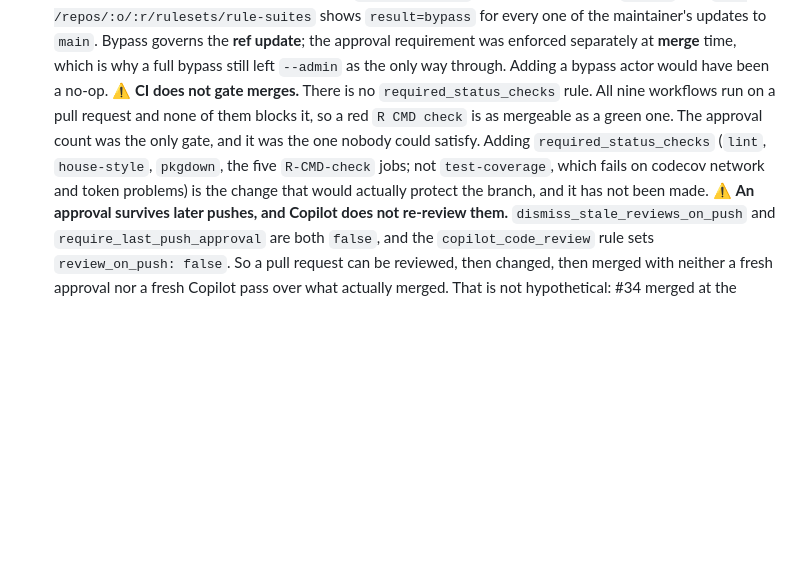
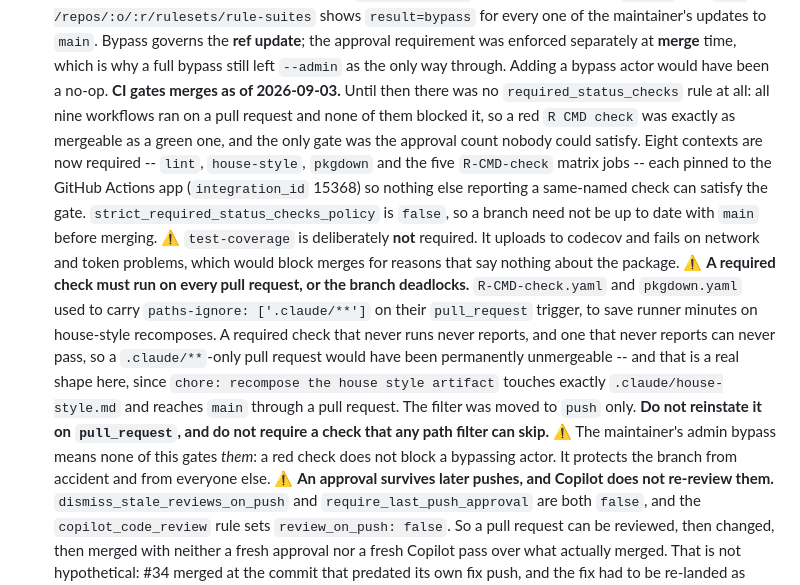
Before and after one commit to ehrlinger/hvtiRbootstrap, a Markdown page: AGENTS.md, the part around the change. Drawn GitHub-style; blank space fills up the shorter version.

Commit message:
docs: CI now gates merges, and why one filter must not come back
Eight contexts are required on the default branch as of 2026-09-03 --
lint, house-style, pkgdown and the five R-CMD-check matrix jobs -- each
pinned to the GitHub Actions app so nothing else reporting a same-named
check can satisfy the gate. Until today nothing gated main at all.

test-coverage is deliberately excluded: it uploads to codecov and fails
on network and token problems, which say nothing about the package.

Records the deadlock the paths-ignore filter would have caused, so nobody
reinstates it, and notes that the admin bypass means none of this gates
the maintainer.

Co-Authored-By: Claude Opus 5 <noreply@anthropic.com>

```diff
--- a/AGENTS.md
+++ b/AGENTS.md
@@ -159,12 +159,28 @@ Two things worth knowing about the pkgdown gate, both learned the hard way:
   maintainer's updates to `main`. Bypass governs the **ref update**; the approval
   requirement was enforced separately at **merge** time, which is why a full bypass still
   left `--admin` as the only way through. Adding a bypass actor would have been a no-op.
-  ⚠️ **CI does not gate merges.** There is no `required_status_checks` rule. All nine
-  workflows run on a pull request and none of them blocks it, so a red `R CMD check` is as
-  mergeable as a green one. The approval count was the only gate, and it was the one nobody
-  could satisfy. Adding `required_status_checks` (`lint`, `house-style`, `pkgdown`, the five
-  `R-CMD-check` jobs; not `test-coverage`, which fails on codecov network and token
-  problems) is the change that would actually protect the branch, and it has not been made.
+  **CI gates merges as of 2026-09-03.** Until then there was no `required_status_checks`
+  rule at all: all nine workflows ran on a pull request and none of them blocked it, so a
+  red `R CMD check` was exactly as mergeable as a green one, and the only gate was the
+  approval count nobody could satisfy. Eight contexts are now required -- `lint`,
+  `house-style`, `pkgdown` and the five `R-CMD-check` matrix jobs -- each pinned to the
+  GitHub Actions app (`integration_id` 15368) so nothing else reporting a same-named check
+  can satisfy the gate. `strict_required_status_checks_policy` is `false`, so a branch need
+  not be up to date with `main` before merging.
+  ⚠️ `test-coverage` is deliberately **not** required. It uploads to codecov and fails on
+  network and token problems, which would block merges for reasons that say nothing about
+  the package.
+  ⚠️ **A required check must run on every pull request, or the branch deadlocks.**
+  `R-CMD-check.yaml` and `pkgdown.yaml` used to carry `paths-ignore: ['.claude/**']` on
+  their `pull_request` trigger, to save runner minutes on house-style recomposes. A
+  required check that never runs never reports, and one that never reports can never pass,
+  so a `.claude/**`-only pull request would have been permanently unmergeable -- and that
+  is a real shape here, since `chore: recompose the house style artifact` touches exactly
+  `.claude/house-style.md` and reaches `main` through a pull request. The filter was moved
+  to `push` only. **Do not reinstate it on `pull_request`, and do not require a check that
+  any path filter can skip.**
+  ⚠️ The maintainer's admin bypass means none of this gates *them*: a red check does not
+  block a bypassing actor. It protects the branch from accident and from everyone else.
   ⚠️ **An approval survives later pushes, and Copilot does not re-review them.**
   `dismiss_stale_reviews_on_push` and `require_last_push_approval` are both `false`, and the
   `copilot_code_review` rule sets `review_on_push: false`. So a pull request can be reviewed,
```
